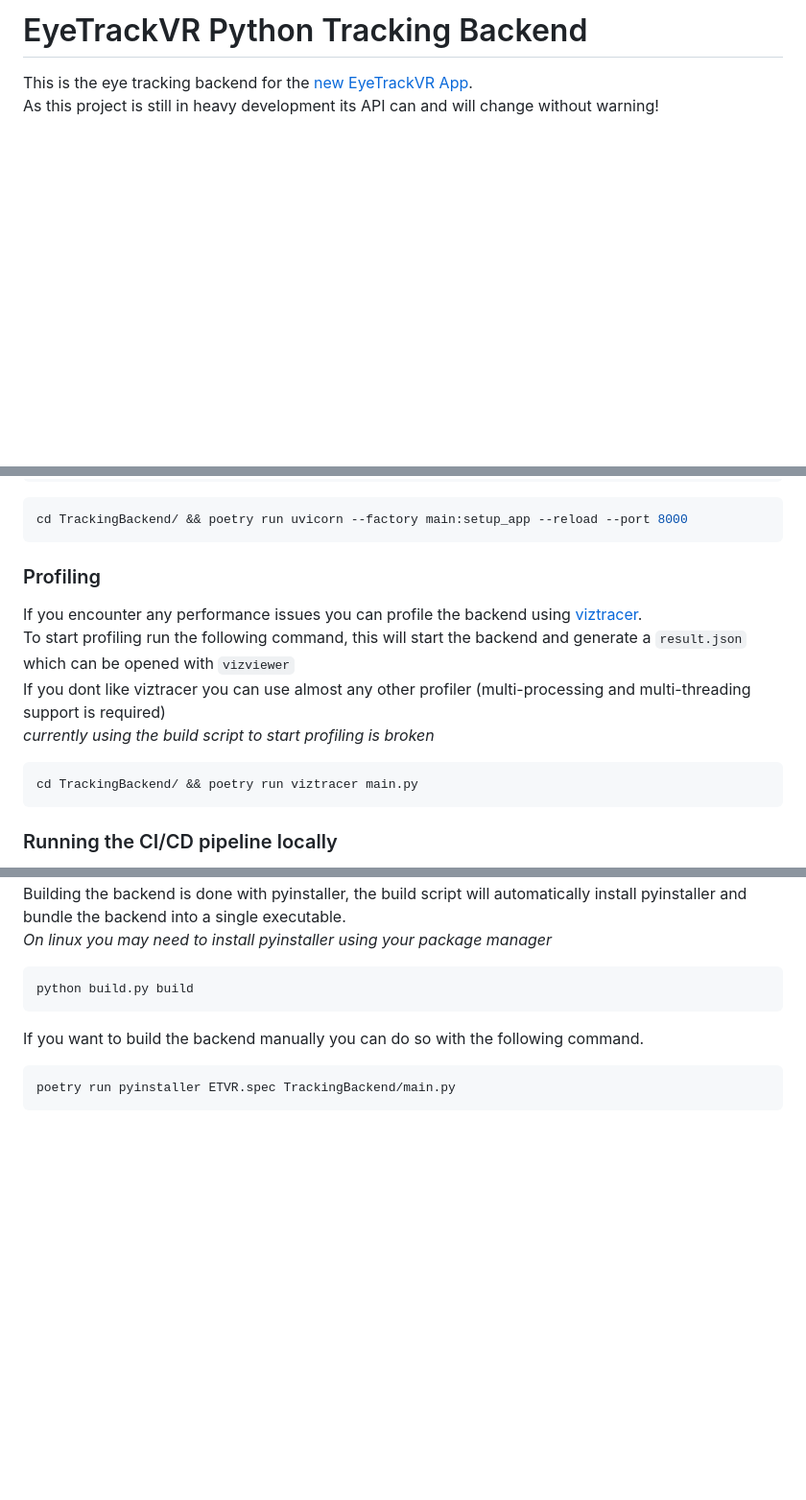
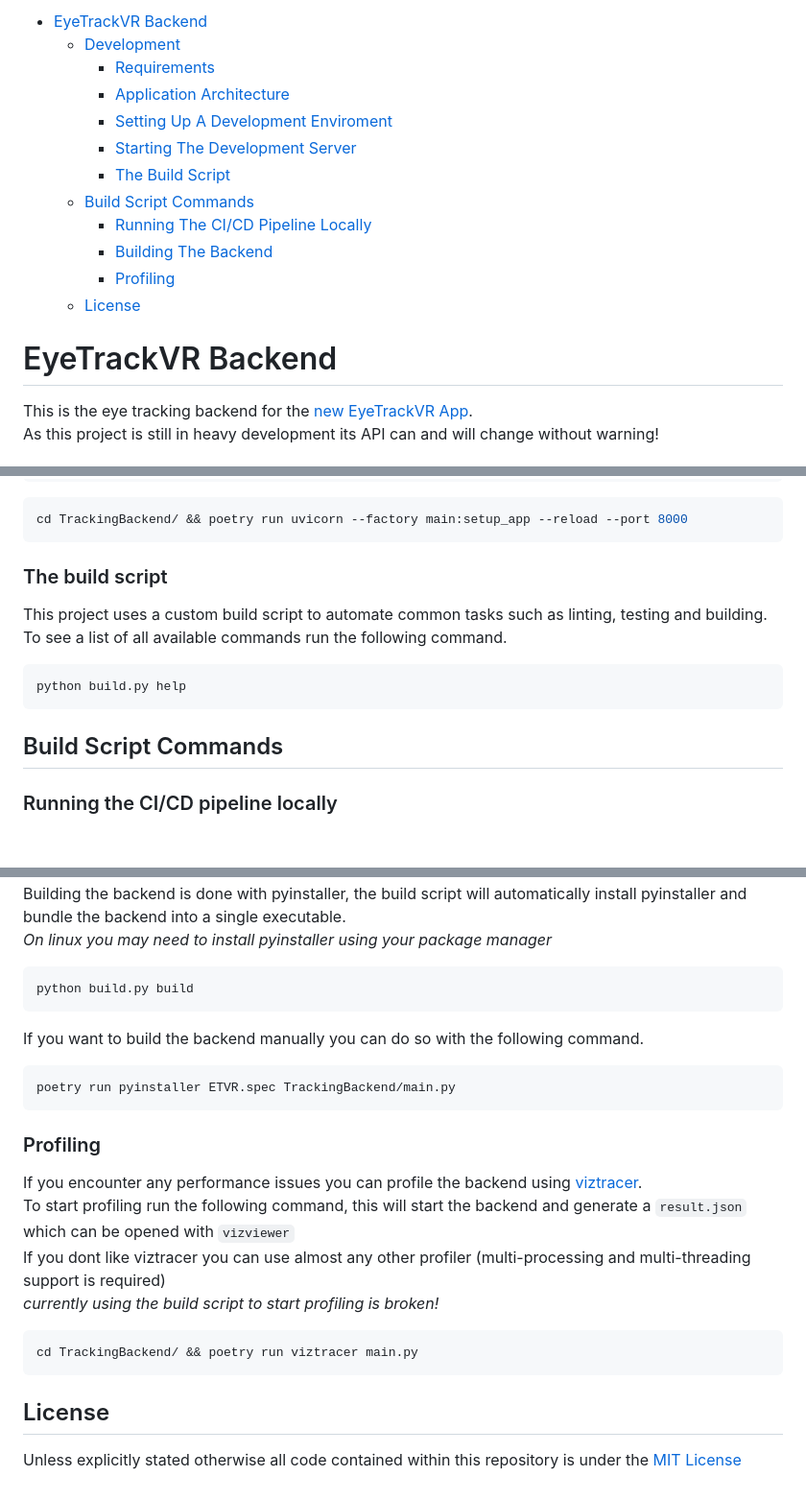
Before and after one commit to EyeTrackVR/ETVR-Backend, a Markdown page: README.md, 3 parts joined by grey strips. Shown: that part at 96% size. Rendered like a GitHub page; blank space fills up the shorter version.

````diff
--- a/README.md
+++ b/README.md
@@ -1,5 +1,18 @@
-# EyeTrackVR Python Tracking Backend
+- [EyeTrackVR Backend](#eyetrackvr-backend)
+    - [Development](#development)
+        - [Requirements](#requirements)
+        - [Application Architecture](#application-architecture)
+        - [Setting Up A Development Enviroment](#setting-up-a-development-enviroment)
+        - [Starting The Development Server](#starting-the-development-server)
+        - [The Build Script](#the-build-script)
+    - [Build Script Commands](#build-script-commands)
+        - [Running The CI/CD Pipeline Locally](#running-the-cicd-pipeline-locally)
+        - [Building The Backend](#building-the-backend)
+        - [Profiling](#profiling)
+    - [License](#license)
 
+
+# EyeTrackVR Backend
 This is the eye tracking backend for the [new EyeTrackVR App](https://github.com/EyeTrackVR/SolidJSGUI). \
 As this project is still in heavy development its API can and will change without warning!
 
@@ -45,15 +90,15 @@ python build.py run
 cd TrackingBackend/ && poetry run uvicorn --factory main:setup_app --reload --port 8000
 ```
 
-### Profiling
-If you encounter any performance issues you can profile the backend using [viztracer](https://github.com/gaogaotiantian/viztracer). \
-To start profiling run the following command, this will start the backend and generate a `result.json` which can be opened with `vizviewer` \
-If you dont like viztracer you can use almost any other profiler (multi-processing and multi-threading support is required)\
-*currently using the build script to start profiling is broken*
+### The build script
+This project uses a custom build script to automate common tasks such as linting, testing and building. \
+To see a list of all available commands run the following command.
 ```bash
-cd TrackingBackend/ && poetry run viztracer main.py
+python build.py help
 ```
 
+
+## Build Script Commands
 ### Running the CI/CD pipeline locally
 This project utilizes the following in its automated CI/CD pipeline: \
 `black` for code formatting, `ruff` for linting, `pytest` for unit testing and `mypy` for type checking. \
@@ -72,3 +117,16 @@ If you want to build the backend manually you can do so with the following comma
 ```bash
 poetry run pyinstaller ETVR.spec TrackingBackend/main.py
 ```
+
+### Profiling
+If you encounter any performance issues you can profile the backend using [viztracer](https://github.com/gaogaotiantian/viztracer). \
+To start profiling run the following command, this will start the backend and generate a `result.json` which can be opened with `vizviewer` \
+If you dont like viztracer you can use almost any other profiler (multi-processing and multi-threading support is required)\
+*currently using the build script to start profiling is broken!*
+```bash
+cd TrackingBackend/ && poetry run viztracer main.py
+```
+
+
+## License
+Unless explicitly stated otherwise all code contained within this repository is under the [MIT License](./LICENSE)
````
Also changed, not shown: other parts of README.md (+37 -5 lines).
